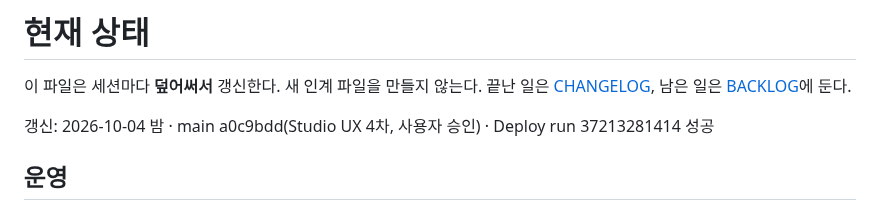
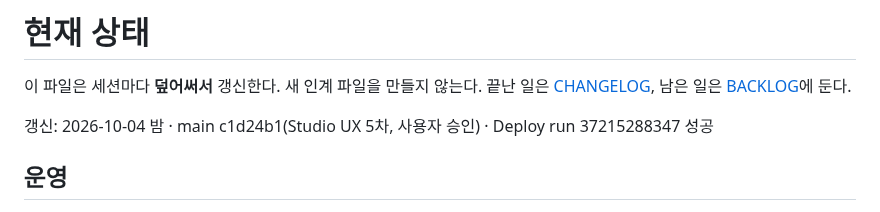
Before and after one commit to m1r4d0r/yebaeon, a Markdown page: docs/STATUS.md, the part around the change. GitHub-like rendering.

Commit message:
docs: STATUS 배포 결과(run 37215288347) [skip ci]
Co-Authored-By: Claude Opus 5.5 <noreply@anthropic.com>
Claude-Session: https://claude.ai/code/session_01Le89b2JCDSzZMvFpSeKj6n

```diff
--- a/docs/STATUS.md
+++ b/docs/STATUS.md
@@ -2,7 +2,7 @@
 
 이 파일은 세션마다 **덮어써서** 갱신한다. 새 인계 파일을 만들지 않는다. 끝난 일은 [CHANGELOG](CHANGELOG.md), 남은 일은 [BACKLOG](BACKLOG.md)에 둔다.
 
-갱신: 2026-10-04 밤 · main a0c9bdd(Studio UX 4차, 사용자 승인) · Deploy run 37213281414 성공
+갱신: 2026-10-04 밤 · main c1d24b1(Studio UX 5차, 사용자 승인) · Deploy run 37215288347 성공
 
 ## 운영
 
```
